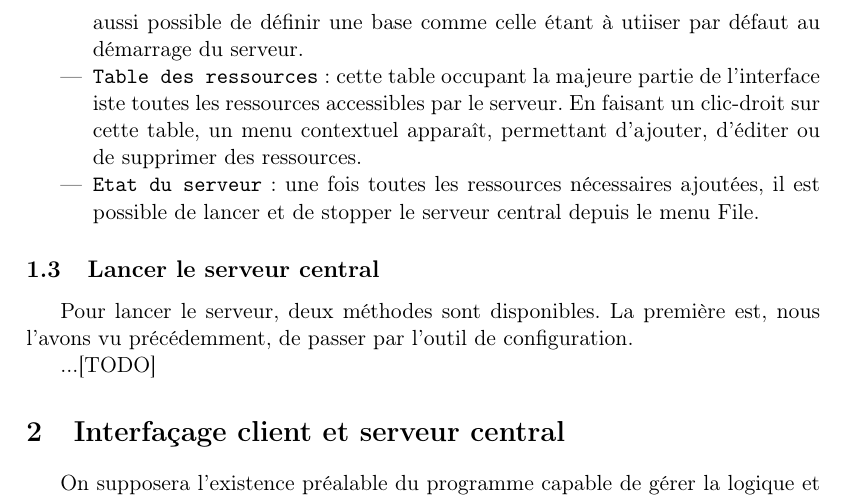
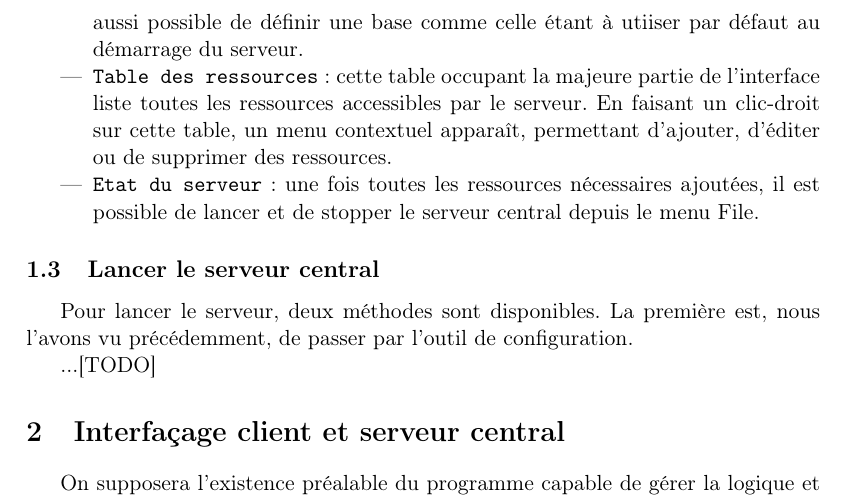
Before and after one commit to pchaigno/chess-service, a LaTeX document (Documentations/user_guide.tex): part of page 3 of 6, cut so that both start at the same text. Compiled offline with LaTeX, dvips and Ghostscript; the source files are stored in an older character set and shown here as Unicode.

Commit message:
Orthographe

```diff
--- a/Documentations/user_guide.tex
+++ b/Documentations/user_guide.tex
@@ -84,7 +84,7 @@ En lançant l'interface CentralServer.gui, vous aurez alors accès à plusieurs
 \begin{itemize}
 	\item {\tt Set options} : la configuration propre au serveur central est modifiable depuis cette fenêtre. Sont notamment modifiables : le port d'accès et les délais d'attentes maximums de réponse des ressources autorisés par le serveur central.
 	\item {\tt Change database} : depuis cette boîte de dialogue, il est possible de définir la base de données qui contiendra les informations concernant l'accès aux ressources. Cette base de données sera placée dans le répertoire indiqué dans la fenêtre Set options. En indiquant un nom de base inexistant, celle-ci sera automatiquement générée et prête pour ajouter de nouvelles ressources. Il est aussi possible de définir une base comme celle étant à utiiser par défaut au démarrage du serveur.
-   \item {\tt Table des ressources} : cette table occupant la majeure partie de l'interface iste toutes les ressources accessibles par le serveur. En faisant un clic-droit sur cette table, un menu contextuel apparaît, permettant d'ajouter, d'éditer ou de supprimer des ressources.
+   \item {\tt Table des ressources} : cette table occupant la majeure partie de l'interface liste toutes les ressources accessibles par le serveur. En faisant un clic-droit sur cette table, un menu contextuel apparaît, permettant d'ajouter, d'éditer ou de supprimer des ressources.
    \item {\tt Etat du serveur} : une fois toutes les ressources nécessaires ajoutées, il est possible de lancer et de stopper le serveur central depuis le menu File.
 \end{itemize}
 \subsection{Lancer le serveur central}
```
